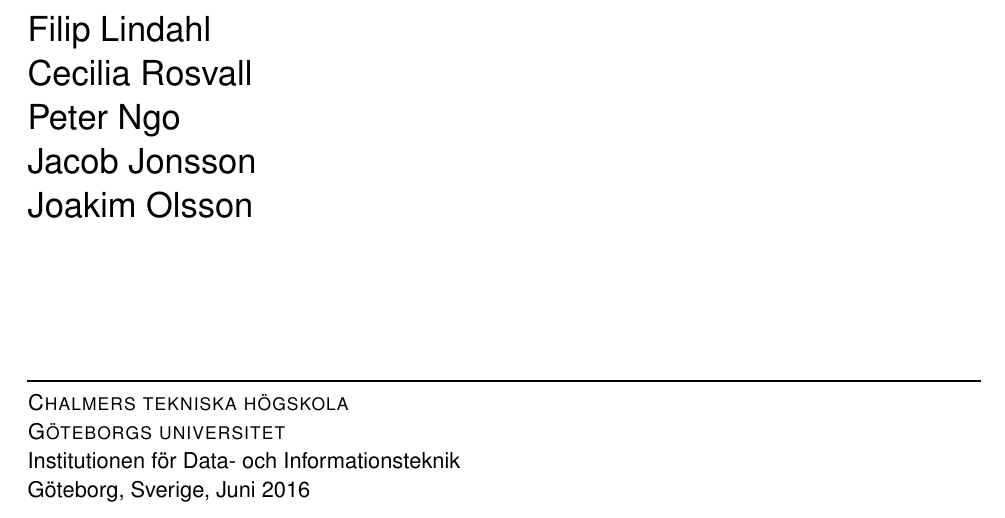
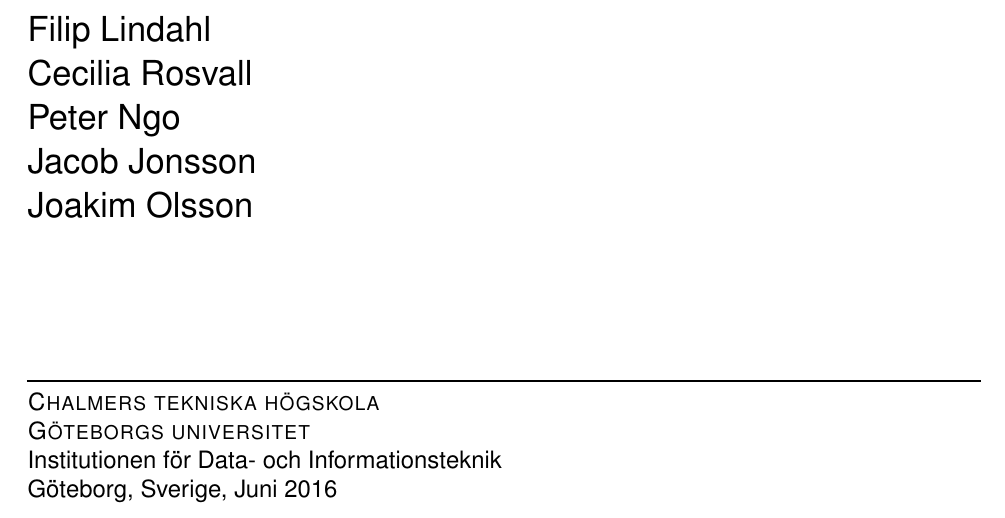
Before and after one commit to DSLsofMath/BScProj2016, a LaTeX thesis (Dokument/Rapport/rapport.tex, which reads Dokument/Rapport/include/frontmatter/Titlepage.tex): part of page 1 of 49, cut so that both start at the same text. Compiled offline with pdfLaTeX.

Commit message:
Gjorde ändringar som Jacob lovade inte skulle ha sönder något.

```diff
--- a/Dokument/Rapport/include/frontmatter/Titlepage.tex
+++ b/Dokument/Rapport/include/frontmatter/Titlepage.tex
@@ -37,11 +37,10 @@ Kandidatarbete inom Data- och Informationsteknik \setlength{\parskip}{1cm}
 %{\large Filip Lindah, Cecilia Rosvall, Peter Ngo, Jacob Jonsson, Joakim Olsson}
 \setlength{\parskip}{2.9cm}
 
-{\small
 \textsc{Chalmers tekniska högskola} \\
 \textsc{Göteborgs universitet} \\
 Institutionen för Data- och Informationsteknik \\
-Göteborg, Sverige, Juni 2016}
+Göteborg, Sverige, Juni 2016
 
 \renewcommand{\familydefault}{\rmdefault} \normalfont % Reset standard font
 \end{titlepage}
```
